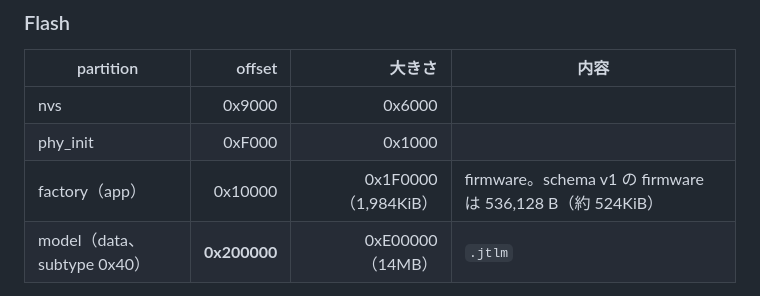
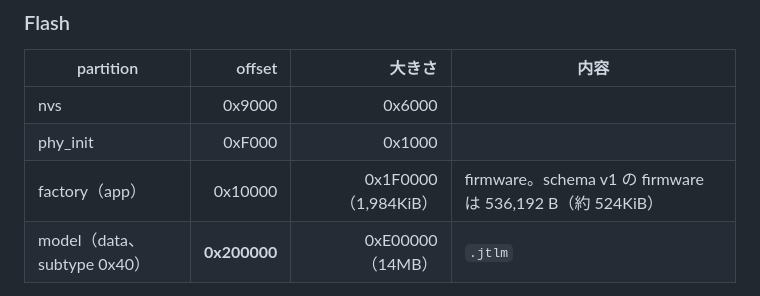
Before and after one commit to ayutaz/JapaneseTinyAgentLM, a Markdown page: docs/architecture.md, the part around the change. Rendered like a GitHub page.

```diff
--- a/docs/architecture.md
+++ b/docs/architecture.md
@@ -232,7 +232,7 @@ C の tokenizer と生成は、PyTorch / SentencePiece と token 単位で一致
 |---|---:|---:|---|
 | nvs | 0x9000 | 0x6000 | |
 | phy_init | 0xF000 | 0x1000 | |
-| factory（app） | 0x10000 | 0x1F0000（1,984KiB） | firmware。schema v1 の firmware は 536,128 B（約 524KiB） |
+| factory（app） | 0x10000 | 0x1F0000（1,984KiB） | firmware。schema v1 の firmware は 536,192 B（約 524KiB） |
 | model（data、subtype 0x40） | **0x200000** | 0xE00000（14MB） | `.jtlm` |
 
 - 重みは `esp_partition_mmap` で model partition 全体を1回で map し、そのまま読みます。heap は使いません。
```
Also changed, not shown: docs/hardware.md (+1 -1 lines), 1 other file.
